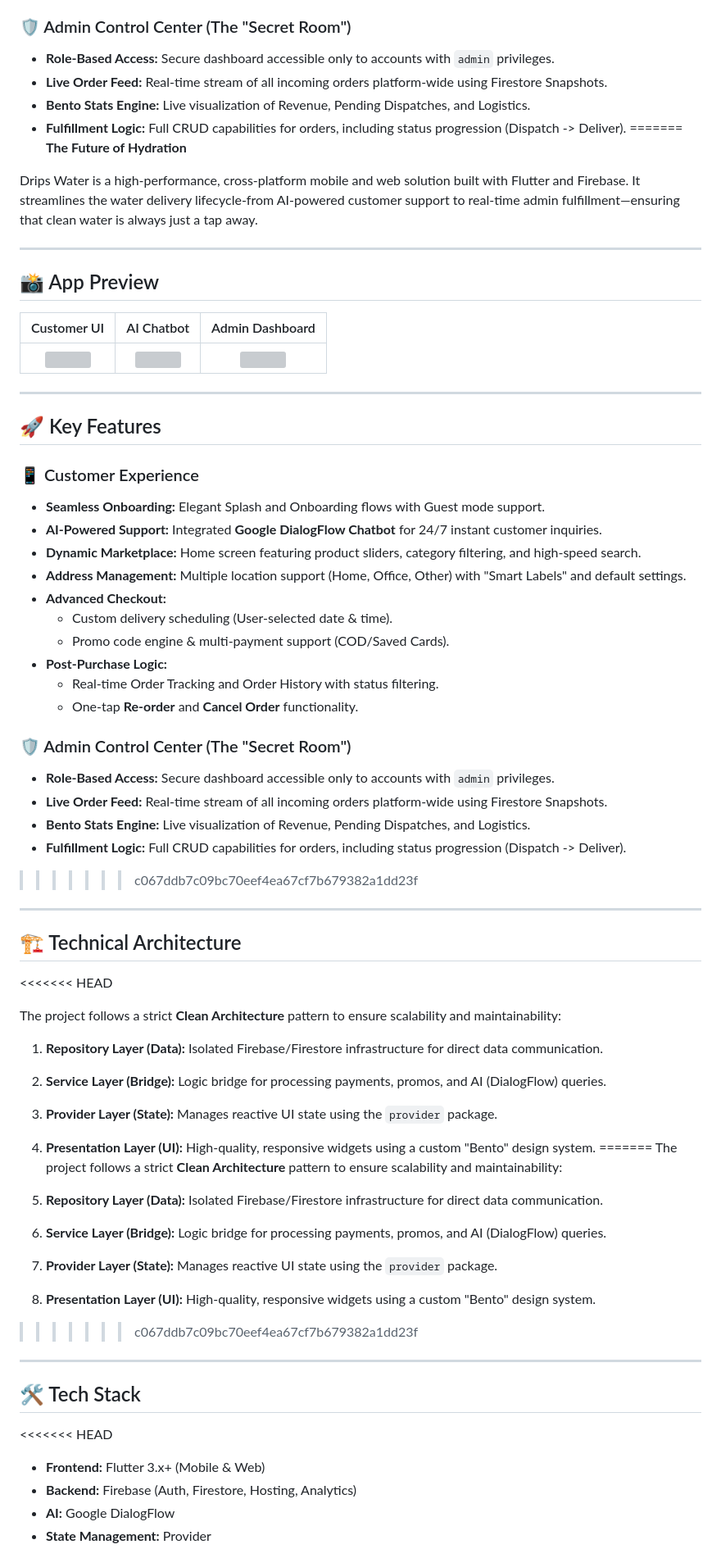
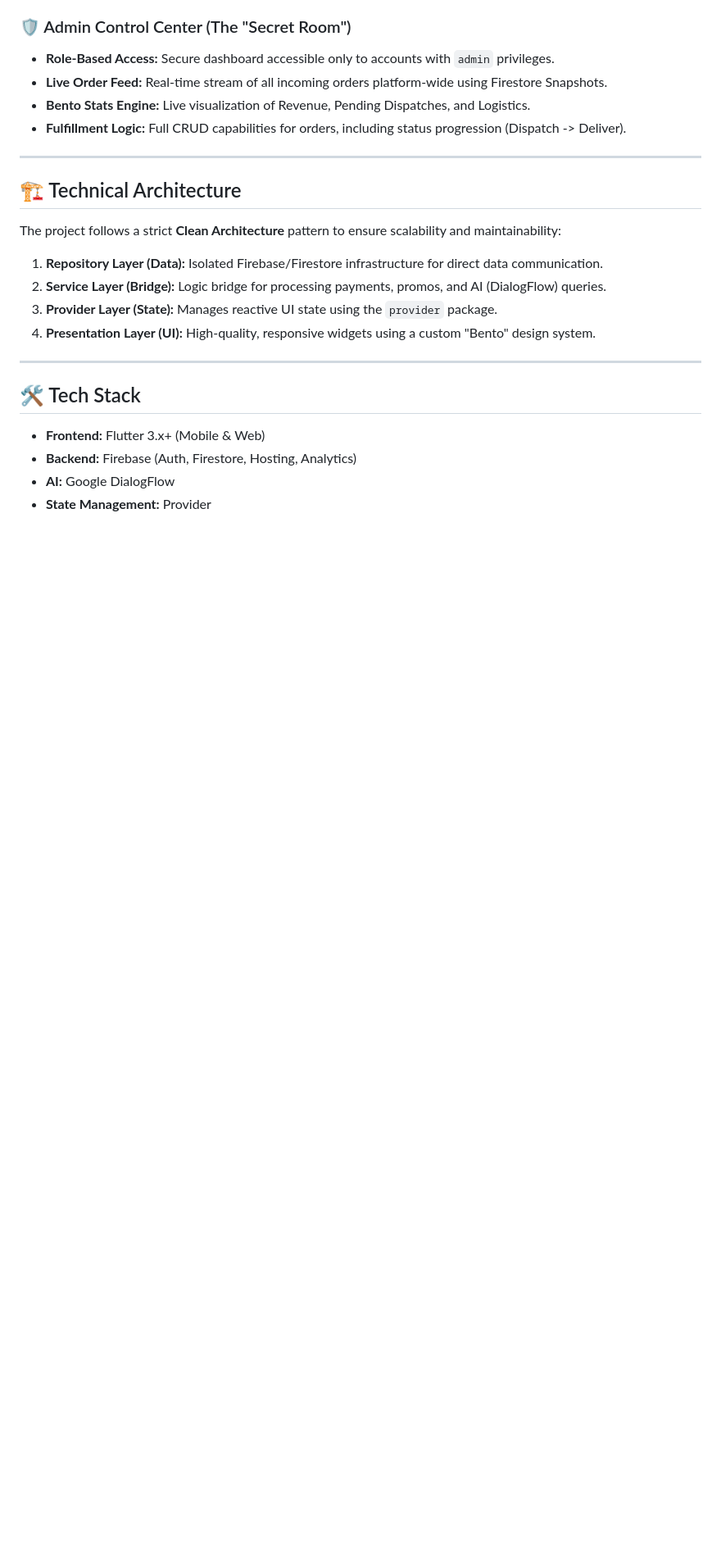
Before and after one commit to DevExplorerr/Drips-Water, a Markdown page: README.md, the part around one of its changes. Shown at 82% size. GitHub-like rendering; blank space fills up the shorter version; grey boxes are pictures that could not be loaded.

Commit message:
Clean up README.md and remove conflict markers
Removed merge conflict markers and cleaned up README content.

```diff
--- a/README.md
+++ b/README.md
@@ -34,46 +33,10 @@ Drips Water is a high-performance, cross-platform mobile and web solution built
 * **Live Order Feed:** Real-time stream of all incoming orders platform-wide using Firestore Snapshots.
 * **Bento Stats Engine:** Live visualization of Revenue, Pending Dispatches, and Logistics.
 * **Fulfillment Logic:** Full CRUD capabilities for orders, including status progression (Dispatch -> Deliver).
-=======
-**The Future of Hydration**
-
-Drips Water is a high-performance, cross-platform mobile and web solution built with Flutter and Firebase. It streamlines the water delivery lifecycle-from AI-powered customer support to real-time admin fulfillment—ensuring that clean water is always just a tap away.
-
----
-
-## 📸 App Preview
-
-| Customer UI | AI Chatbot | Admin Dashboard |
-| :---: | :---: | :---: |
-| <img src="screenshots/home.png" width="200" /> | <img src="screenshots/chatbot.png" width="200" /> | <img src="screenshots/admin.png" width="200" /> |
-
----
-
-## 🚀 Key Features
-
-### 📱 Customer Experience
-*   **Seamless Onboarding:** Elegant Splash and Onboarding flows with Guest mode support.
-*   **AI-Powered Support:** Integrated **Google DialogFlow Chatbot** for 24/7 instant customer inquiries.
-*   **Dynamic Marketplace:** Home screen featuring product sliders, category filtering, and high-speed search.
-*   **Address Management:** Multiple location support (Home, Office, Other) with "Smart Labels" and default settings.
-*   **Advanced Checkout:**
-    *   Custom delivery scheduling (User-selected date & time).
-    *   Promo code engine & multi-payment support (COD/Saved Cards).
-*   **Post-Purchase Logic:**
-    *   Real-time Order Tracking and Order History with status filtering.
-    *   One-tap **Re-order** and **Cancel Order** functionality.
-
-### 🛡️ Admin Control Center (The "Secret Room")
-*   **Role-Based Access:** Secure dashboard accessible only to accounts with `admin` privileges.
-*   **Live Order Feed:** Real-time stream of all incoming orders platform-wide using Firestore Snapshots.
-*   **Bento Stats Engine:** Live visualization of Revenue, Pending Dispatches, and Logistics.
-*   **Fulfillment Logic:** Full CRUD capabilities for orders, including status progression (Dispatch -> Deliver).
->>>>>>> c067ddb7c09bc70eef4ea67cf7b679382a1dd23f
 
 ---
 
 ## 🏗️ Technical Architecture
-<<<<<<< HEAD
 
 The project follows a strict **Clean Architecture** pattern to ensure scalability and maintainability:
 
@@ -81,19 +44,10 @@ The project follows a strict **Clean Architecture** pattern to ensure scalabilit
 2. **Service Layer (Bridge):** Logic bridge for processing payments, promos, and AI (DialogFlow) queries.
 3. **Provider Layer (State):** Manages reactive UI state using the `provider` package.
 4. **Presentation Layer (UI):** High-quality, responsive widgets using a custom "Bento" design system.
-=======
-The project follows a strict **Clean Architecture** pattern to ensure scalability and maintainability:
-
-1.  **Repository Layer (Data):** Isolated Firebase/Firestore infrastructure for direct data communication.
-2.  **Service Layer (Bridge):** Logic bridge for processing payments, promos, and AI (DialogFlow) queries.
-3.  **Provider Layer (State):** Manages reactive UI state using the `provider` package.
-4.  **Presentation Layer (UI):** High-quality, responsive widgets using a custom "Bento" design system.
->>>>>>> c067ddb7c09bc70eef4ea67cf7b679382a1dd23f
 
 ---
 
 ## 🛠️ Tech Stack
-<<<<<<< HEAD
 
 * **Frontend:** Flutter 3.x+ (Mobile & Web)
 * **Backend:** Firebase (Auth, Firestore, Hosting, Analytics)
```
Also changed, not shown: other parts of README.md (+0 -42 lines).
